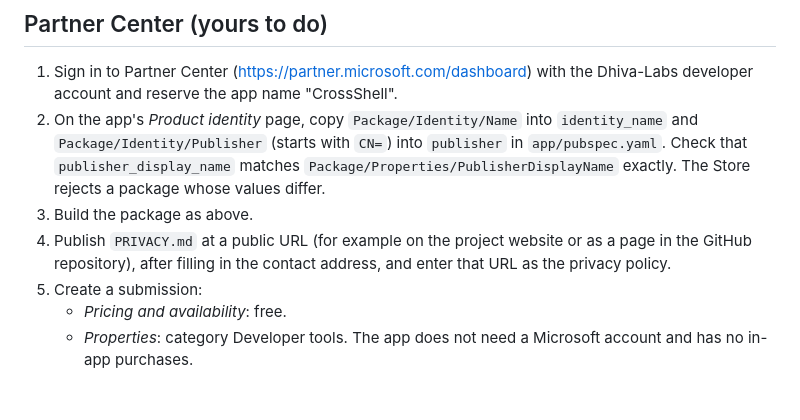
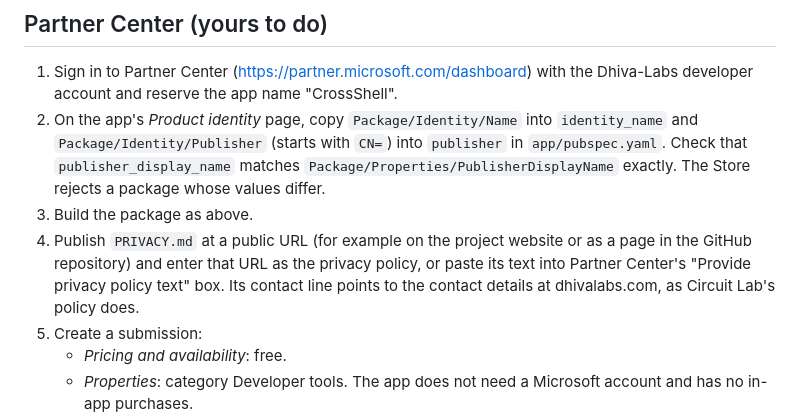
Before and after one commit to Dhiva-Labs/CrossShell, a Markdown page: store/README.md, the part around the change. Drawn GitHub-style; blank space fills up the shorter version.

Commit message:
store: privacy policy contact points to dhivalabs.com, like Circuit Lab's

```diff
--- a/store/README.md
+++ b/store/README.md
@@ -79,8 +79,10 @@ under `build\windows\arm64\runner\Release`.
    rejects a package whose values differ.
 3. Build the package as above.
 4. Publish `PRIVACY.md` at a public URL (for example on the project website
-   or as a page in the GitHub repository), after filling in the contact
-   address, and enter that URL as the privacy policy.
+   or as a page in the GitHub repository) and enter that URL as the privacy
+   policy, or paste its text into Partner Center's "Provide privacy policy
+   text" box. Its contact line points to the contact details at
+   dhivalabs.com, as Circuit Lab's policy does.
 5. Create a submission:
    - *Pricing and availability*: free.
    - *Properties*: category Developer tools. The app does not need a
```
Also changed, not shown: store/PRIVACY.md (+1 -1 lines).
